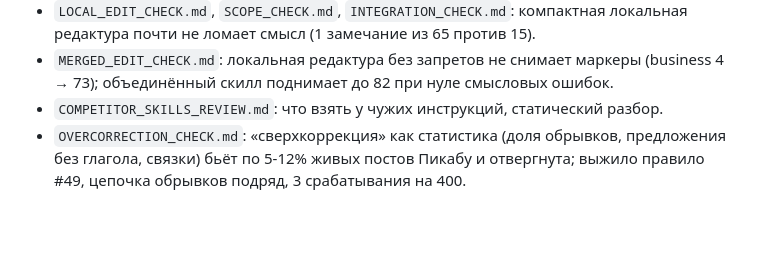
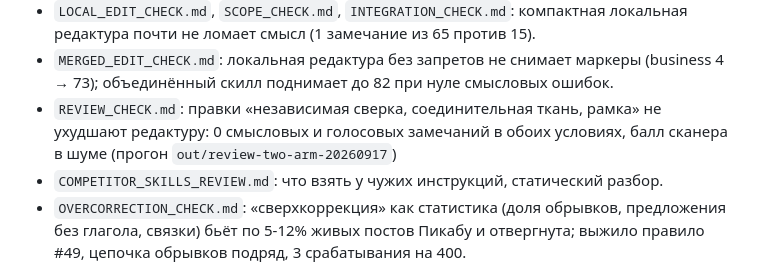
Before and after one commit to ilyautov/humanizer-ru, a Markdown page: eval/README.md, the part around the change. Rendered like a GitHub page; blank space fills up the shorter version.

```diff
--- a/eval/README.md
+++ b/eval/README.md
@@ -285,6 +285,9 @@ SKILL.md. `probe_installed_skill.py` дёргает `claude -p` с чистым
   локальная редактура почти не ломает смысл (1 замечание из 65 против 15).
 - `MERGED_EDIT_CHECK.md`: локальная редактура без запретов не снимает маркеры
   (business 4 → 73); объединённый скилл поднимает до 82 при нуле смысловых ошибок.
+- `REVIEW_CHECK.md`: правки «независимая сверка, соединительная ткань, рамка» не
+  ухудшают редактуру: 0 смысловых и голосовых замечаний в обоих условиях, балл
+  сканера в шуме (прогон `out/review-two-arm-20260917`)
 - `COMPETITOR_SKILLS_REVIEW.md`: что взять у чужих инструкций, статический разбор.
 - `OVERCORRECTION_CHECK.md`: «сверхкоррекция» как статистика (доля обрывков,
   предложения без глагола, связки) бьёт по 5-12% живых постов Пикабу и отвергнута;
```
Also changed, not shown: eval/REVIEW_CHECK.md (added, +65 -0 lines).
